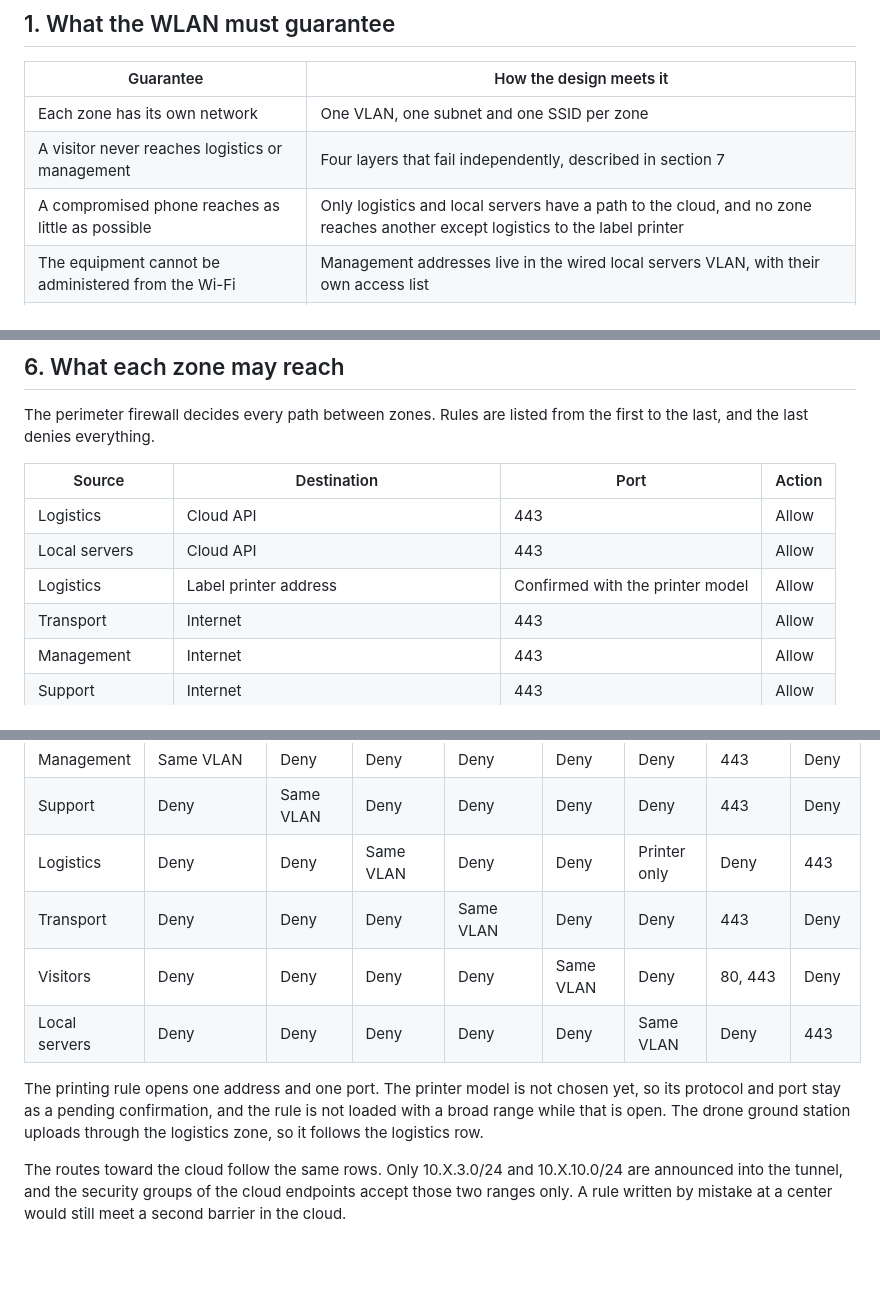
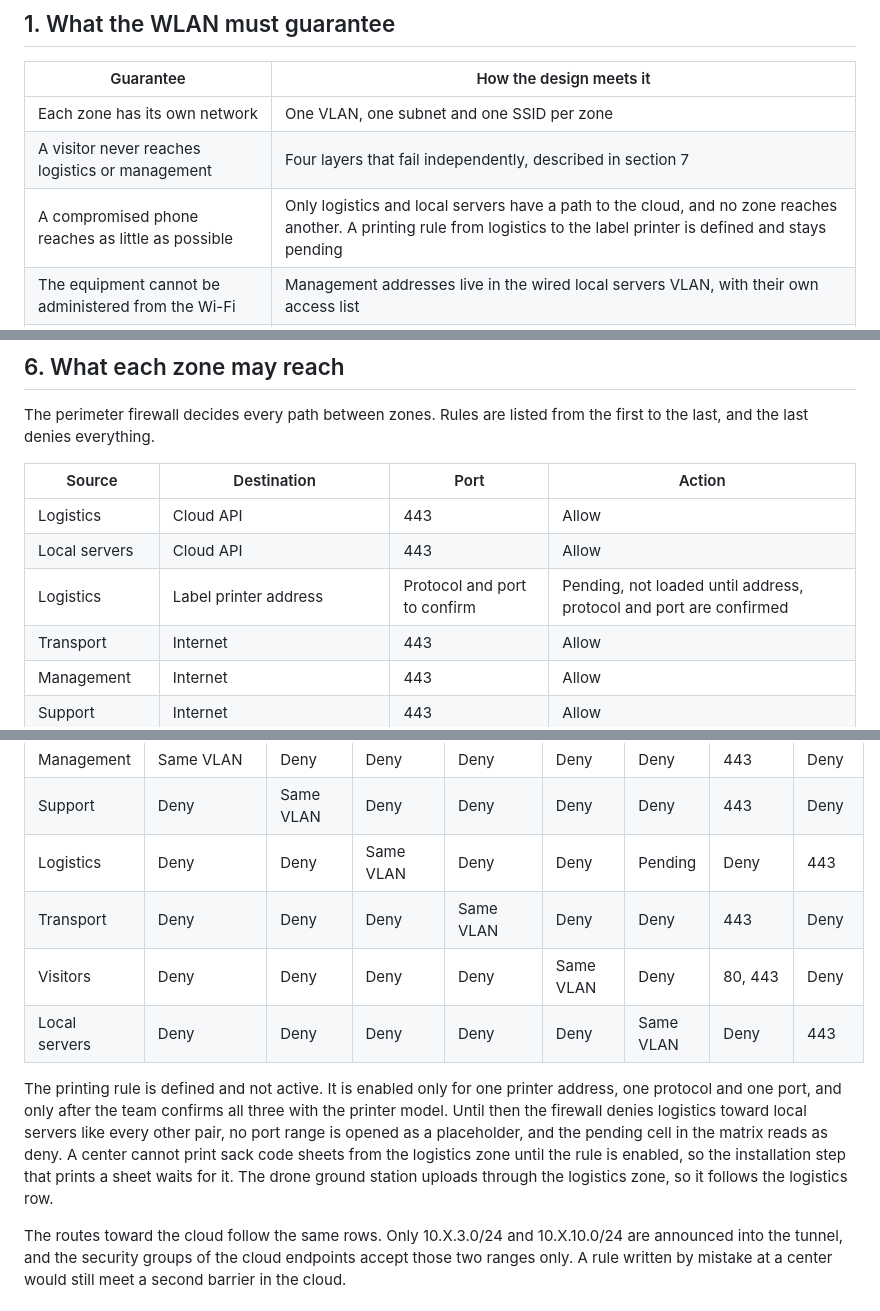
Before and after one commit to aromapacifico-devops/aromapacifico-devops-docs, a Markdown page: docs/network/center-wlan.md, 3 parts joined by grey strips. Rendered like a GitHub page; blank space fills up the shorter version.

```diff
--- a/docs/network/center-wlan.md
+++ b/docs/network/center-wlan.md
@@ -42,7 +42,7 @@ Each collection center serves staff, drivers and visitors over Wi-Fi. This docum
 |---|---|
 | Each zone has its own network | One VLAN, one subnet and one SSID per zone |
 | A visitor never reaches logistics or management | Four layers that fail independently, described in section 7 |
-| A compromised phone reaches as little as possible | Only logistics and local servers have a path to the cloud, and no zone reaches another except logistics to the label printer |
+| A compromised phone reaches as little as possible | Only logistics and local servers have a path to the cloud, and no zone reaches another. A printing rule from logistics to the label printer is defined and stays pending |
 | The equipment cannot be administered from the Wi-Fi | Management addresses live in the wired local servers VLAN, with their own access list |
 | A center with no WAN keeps working | Zones and policies live in the firewall and switch of the center, so the cut link changes nothing here |
 
@@ -137,7 +137,7 @@ The perimeter firewall decides every path between zones. Rules are listed from t
 |---|---|---|---|
 | Logistics | Cloud API | 443 | Allow |
 | Local servers | Cloud API | 443 | Allow |
-| Logistics | Label printer address | Confirmed with the printer model | Allow |
+| Logistics | Label printer address | Protocol and port to confirm | Pending, not loaded until address, protocol and port are confirmed |
 | Transport | Internet | 443 | Allow |
 | Management | Internet | 443 | Allow |
 | Support | Internet | 443 | Allow |
@@ -155,12 +155,12 @@ Result for each pair of client zones.
 |---|---|---|---|---|---|---|---|---|
 | Management | Same VLAN | Deny | Deny | Deny | Deny | Deny | 443 | Deny |
 | Support | Deny | Same VLAN | Deny | Deny | Deny | Deny | 443 | Deny |
-| Logistics | Deny | Deny | Same VLAN | Deny | Deny | Printer only | Deny | 443 |
+| Logistics | Deny | Deny | Same VLAN | Deny | Deny | Pending | Deny | 443 |
 | Transport | Deny | Deny | Deny | Same VLAN | Deny | Deny | 443 | Deny |
 | Visitors | Deny | Deny | Deny | Deny | Same VLAN | Deny | 80, 443 | Deny |
 | Local servers | Deny | Deny | Deny | Deny | Deny | Same VLAN | Deny | 443 |
 
-The printing rule opens one address and one port. The printer model is not chosen yet, so its protocol and port stay as a pending confirmation, and the rule is not loaded with a broad range while that is open. The drone ground station uploads through the logistics zone, so it follows the logistics row.
+The printing rule is defined and not active. It is enabled only for one printer address, one protocol and one port, and only after the team confirms all three with the printer model. Until then the firewall denies logistics toward local servers like every other pair, no port range is opened as a placeholder, and the pending cell in the matrix reads as deny. A center cannot print sack code sheets from the logistics zone until the rule is enabled, so the installation step that prints a sheet waits for it. The drone ground station uploads through the logistics zone, so it follows the logistics row.
 
 The routes toward the cloud follow the same rows. Only 10.X.3.0/24 and 10.X.10.0/24 are announced into the tunnel, and the security groups of the cloud endpoints accept those two ranges only. A rule written by mistake at a center would still meet a second barrier in the cloud.
 
```
Also changed, not shown: other parts of docs/network/center-wlan.md (+20 -9 lines), docs/network/collection-center-lan.md (+2 -2 lines), docs/architecture/diagrams/03-connectivity-and-centers.drawio.png, docs/architecture/diagrams/09-center-wlan.drawio.png, 2 other files.
